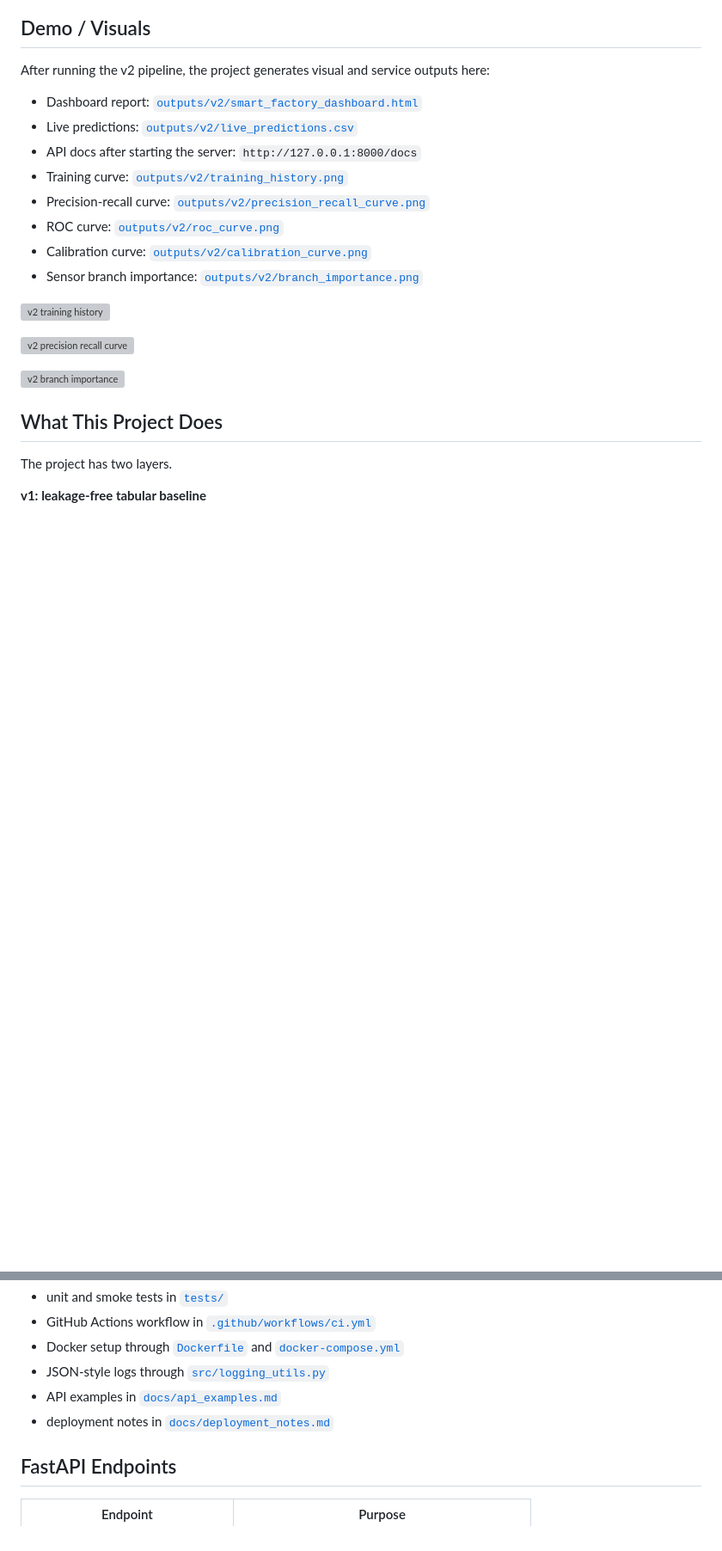
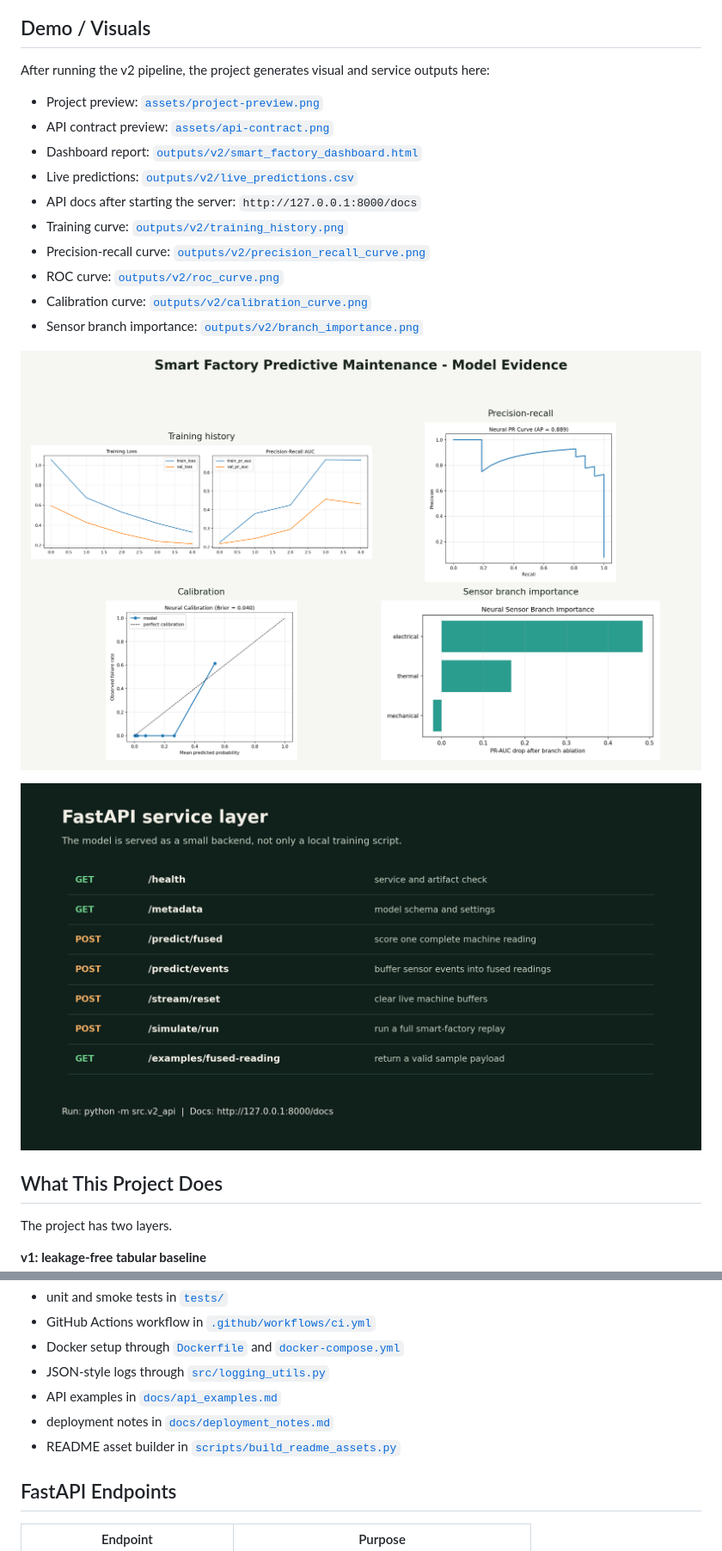
Before and after one commit to biswajit328/smart-factory-predictive-maintenance, a Markdown page: README.md, 2 parts joined by grey strips. Shown at 86% size. Drawn GitHub-style; pictures changed too: assets/api-contract.png (added), assets/project-preview.png (added); blank space fills up the shorter version; grey boxes are pictures that could not be loaded.

Commit message:
Add README visual assets

```diff
--- a/README.md
+++ b/README.md
@@ -14,6 +14,8 @@ Easy meaning: this is not only a model training notebook. I built the training p
 
 After running the v2 pipeline, the project generates visual and service outputs here:
 
+- Project preview: [`assets/project-preview.png`](assets/project-preview.png)
+- API contract preview: [`assets/api-contract.png`](assets/api-contract.png)
 - Dashboard report: [`outputs/v2/smart_factory_dashboard.html`](outputs/v2/smart_factory_dashboard.html)
 - Live predictions: [`outputs/v2/live_predictions.csv`](outputs/v2/live_predictions.csv)
 - API docs after starting the server: `http://127.0.0.1:8000/docs`
@@ -23,11 +25,9 @@ After running the v2 pipeline, the project generates visual and service outputs
 - Calibration curve: [`outputs/v2/calibration_curve.png`](outputs/v2/calibration_curve.png)
 - Sensor branch importance: [`outputs/v2/branch_importance.png`](outputs/v2/branch_importance.png)
 
-![v2 training history](outputs/v2/training_history.png)
+![project preview](assets/project-preview.png)
 
-![v2 precision recall curve](outputs/v2/precision_recall_curve.png)
-
-![v2 branch importance](outputs/v2/branch_importance.png)
+![api contract preview](assets/api-contract.png)
 
 ## What This Project Does
 
@@ -256,6 +256,7 @@ This repo includes:
 - JSON-style logs through [`src/logging_utils.py`](src/logging_utils.py)
 - API examples in [`docs/api_examples.md`](docs/api_examples.md)
 - deployment notes in [`docs/deployment_notes.md`](docs/deployment_notes.md)
+- README asset builder in [`scripts/build_readme_assets.py`](scripts/build_readme_assets.py)
 
 ## FastAPI Endpoints
 
```
Also changed, not shown: 1 other file.
